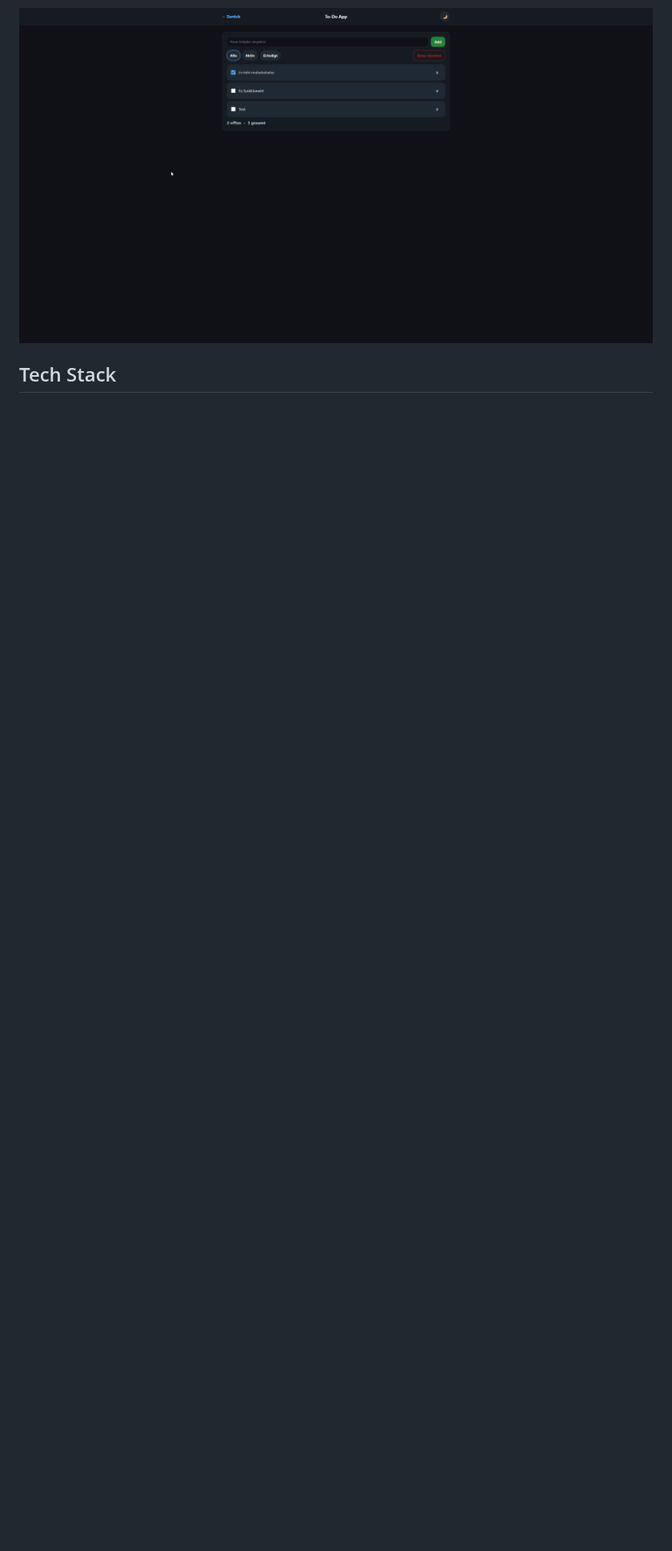
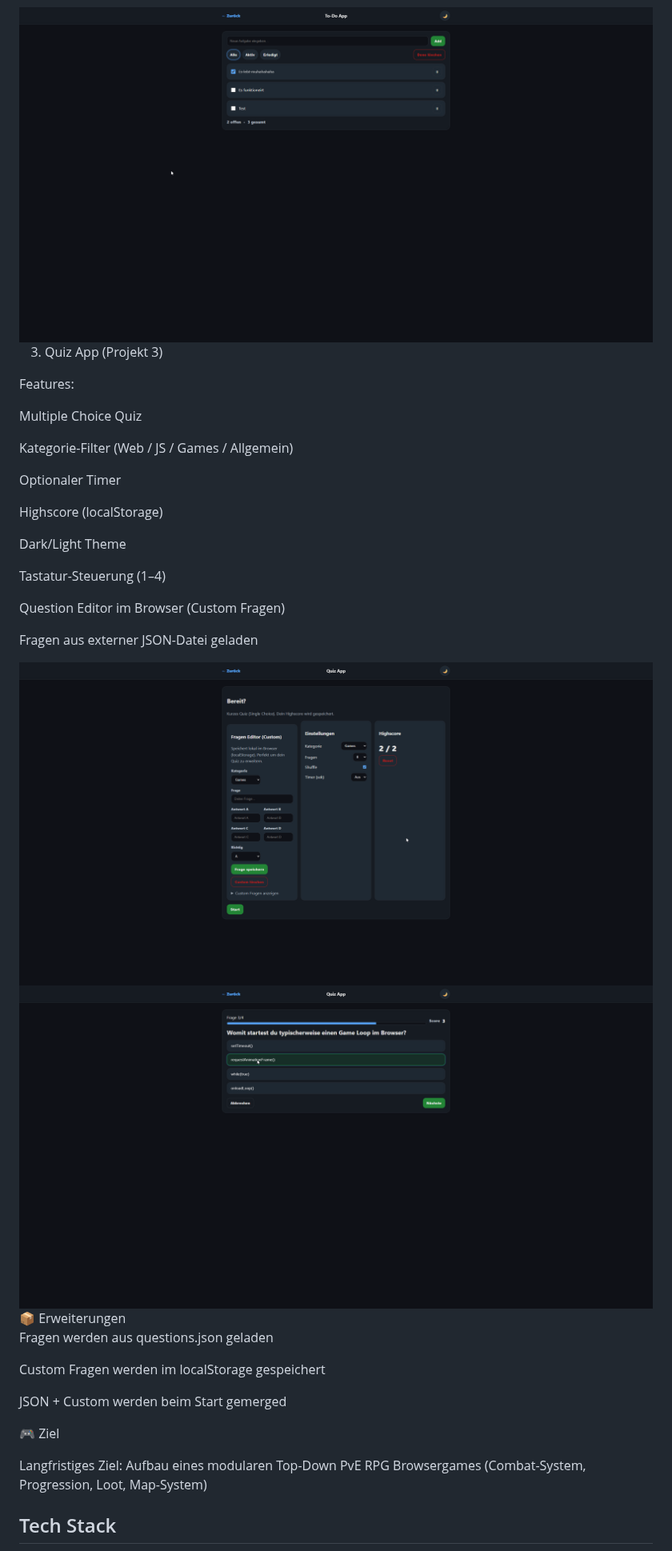
Before and after one commit to Void541/web-dev-journey, a Markdown page: README.md, the part around the change. Shown at 80% size. Drawn GitHub-style; pictures changed too: screenshots/quiz.png (added), screenshots/quiz_fragen.png (added); blank space fills up the shorter version.

Commit message:
Update README with quiz project details

```diff
--- a/README.md
+++ b/README.md
@@ -31,6 +31,42 @@ Ein kleines Portfolio mit Lernprojekten in **HTML / CSS / JavaScript** – live
 
 <img src="screenshots/todo.png" width="850" alt="To-Do Screenshot">
 
+3) Quiz App (Projekt 3)
+
+Features:
+
+Multiple Choice Quiz
+
+Kategorie-Filter (Web / JS / Games / Allgemein)
+
+Optionaler Timer
+
+Highscore (localStorage)
+
+Dark/Light Theme
+
+Tastatur-Steuerung (1–4)
+
+Question Editor im Browser (Custom Fragen)
+
+Fragen aus externer JSON-Datei geladen
+
+<img src="screenshots/quiz.png" width="850" alt="Quiz Screenshot">
+<img src="screenshots/quiz_fragen.png" width="850" alt="Quiz Screenshot">
+📦 Erweiterungen
+
+Fragen werden aus questions.json geladen
+
+Custom Fragen werden im localStorage gespeichert
+
+JSON + Custom werden beim Start gemerged
+
+🎮 Ziel
+
+Langfristiges Ziel:
+Aufbau eines modularen Top-Down PvE RPG Browsergames
+(Combat-System, Progression, Loot, Map-System)
+
 ## Tech Stack
 - **HTML5**
 - **CSS3** (Flex/Grid, responsive, theme variables)
```
